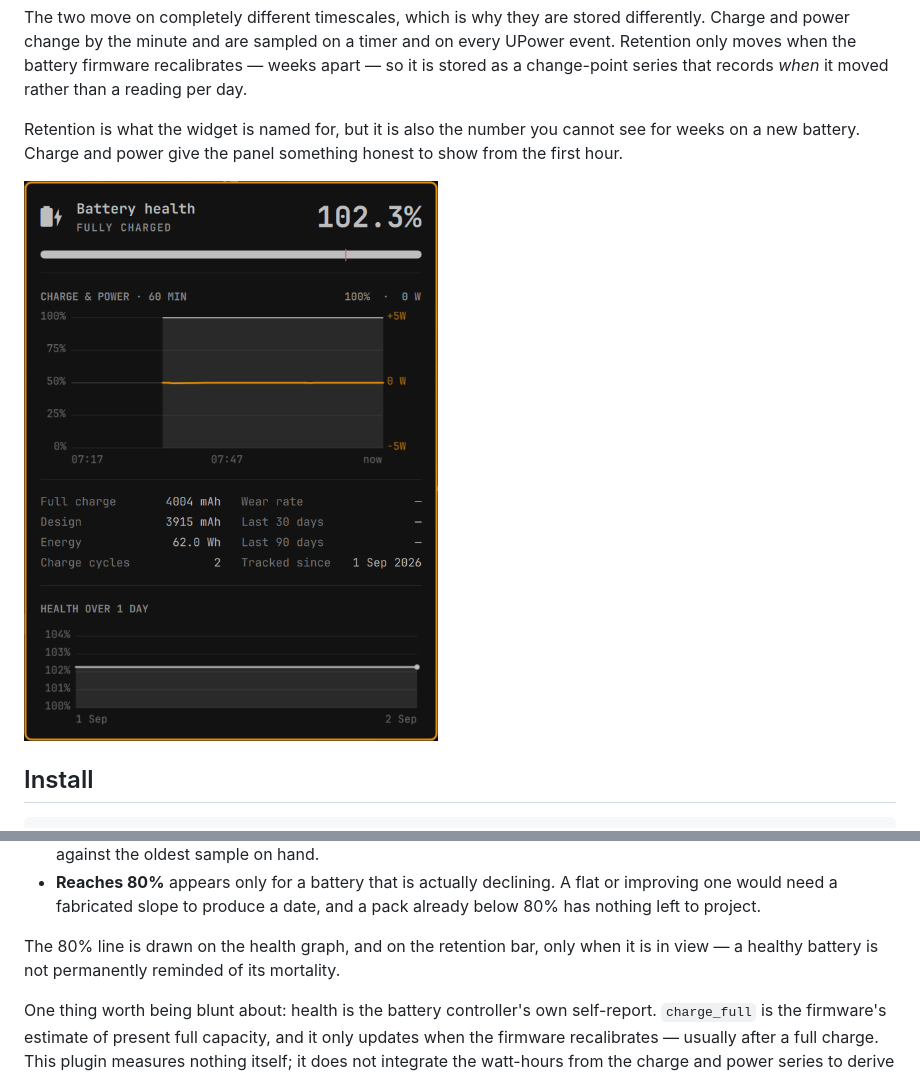
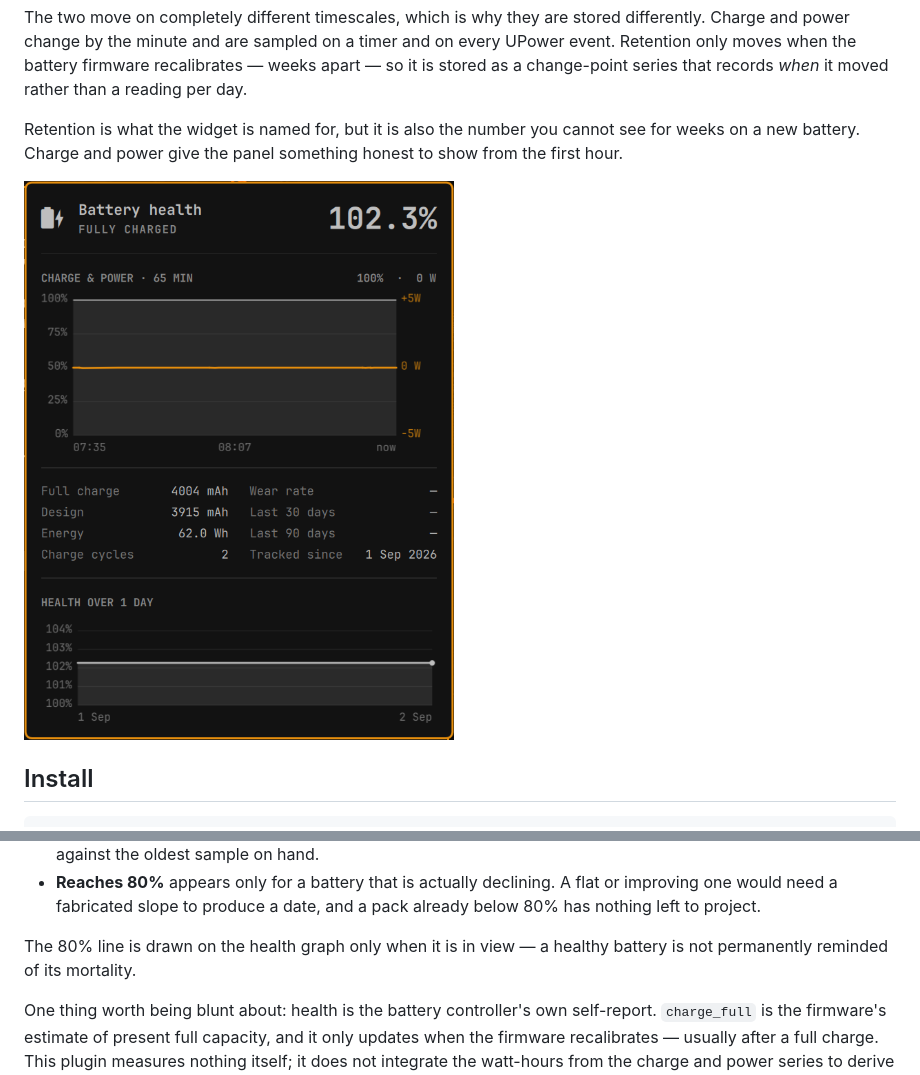
Before and after one commit to mvaled/omarchy-battery-h, a Markdown page: README.md, 2 parts joined by grey strips. Rendered like a GitHub page; pictures changed too: preview.png.

Commit message:
refactor: drop the capacity-retention bar from the panel
The bar under the hero drew capacity retention on a 0-100% scale with a tick at the 80% end-of-life
line. It was ambiguous and nearly information-free, and it went.

Ambiguous because a horizontal 0-100% bar sat between a large percentage and a graph whose first
series is charge, while the bar widget that opens the panel also reads charge — every neighbouring
cue said "charge level" and nothing on it said "retention". Its 80% tick was unlabelled, easily read
as a charge limit, which is a real feature on this hardware.

Nearly information-free because the fill clamped at 100%: a pack rated conservatively at the factory
reads above nominal and renders identically to one at exactly 100%, so on a healthy battery the bar
is full and motionless for years. The hero percentage and the health graph already carry the number,
and the graph carries it better by showing movement.

Removing it orphaned two QML ids, initProc and sampleTimer, the latter left unreferenced when its
debug logging came out; both are gone. Nothing else orphaned: healthColor, probeHealth and
END_OF_LIFE_PCT still serve the hero, the graph's end-of-life line, and the wear projection.

preview.png is retaken against the current panel, since a screenshot documenting a removed element
is worse than no screenshot.

```diff
--- a/README.md
+++ b/README.md
@@ -51,7 +51,7 @@ Several of these deliberately show `—` rather than a number:
 - **Last 30 / 90 days** appear only once the history actually reaches back that far, instead of quietly comparing against the oldest sample on hand.
 - **Reaches 80%** appears only for a battery that is actually declining.  A flat or improving one would need a fabricated slope to produce a date, and a pack already below 80% has nothing left to project.
 
-The 80% line is drawn on the health graph, and on the retention bar, only when it is in view — a healthy battery is not permanently reminded of its mortality.
+The 80% line is drawn on the health graph only when it is in view — a healthy battery is not permanently reminded of its mortality.
 
 One thing worth being blunt about: health is the battery controller's own self-report.  `charge_full` is the firmware's estimate of present full capacity, and it only updates when the firmware recalibrates — usually after a full charge.  This plugin measures nothing itself; it does not integrate the watt-hours from the charge and power series to derive capacity independently.  So health here means *what the pack's controller currently claims it can hold, against its nameplate*.  It moves in steps rather than smoothly, and a pack held at a charge limit that never recalibrates can read optimistically.
 
```
Also changed, not shown: 1 other file.
